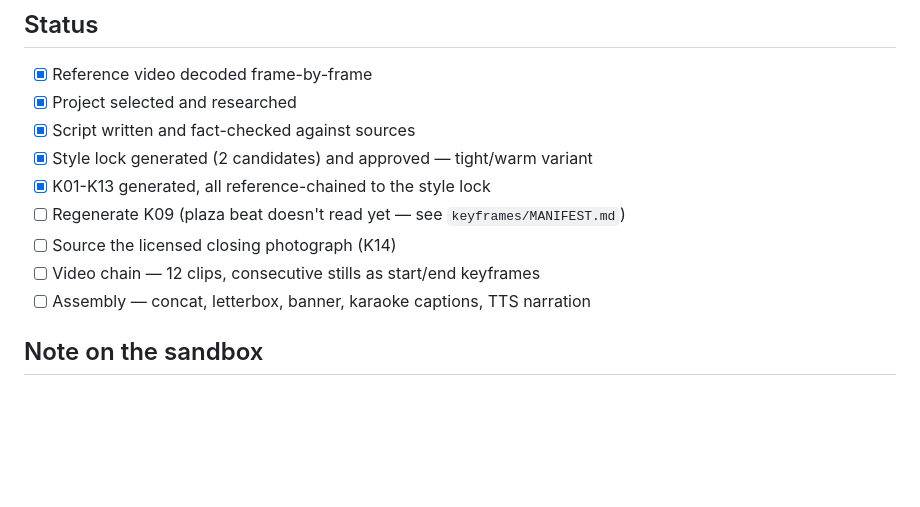
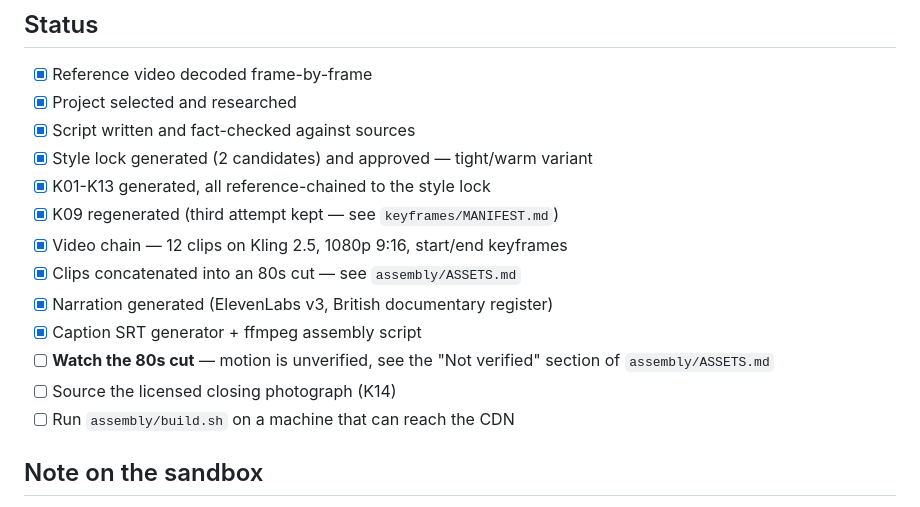
Before and after one commit to argaurshar/video-projects, a Markdown page: vancouver-house/README.md, the part around the change. Rendered like a GitHub page; blank space fills up the shorter version.

```diff
--- a/vancouver-house/README.md
+++ b/vancouver-house/README.md
@@ -62,10 +62,14 @@ Rendered as 2 lines, white serif, top-left of the deep-charcoal upper bar, stati
 - [x] Script written and fact-checked against sources
 - [x] Style lock generated (2 candidates) and approved — tight/warm variant
 - [x] K01-K13 generated, all reference-chained to the style lock
-- [ ] Regenerate K09 (plaza beat doesn't read yet — see `keyframes/MANIFEST.md`)
+- [x] K09 regenerated (third attempt kept — see `keyframes/MANIFEST.md`)
+- [x] Video chain — 12 clips on Kling 2.5, 1080p 9:16, start/end keyframes
+- [x] Clips concatenated into an 80s cut — see `assembly/ASSETS.md`
+- [x] Narration generated (ElevenLabs v3, British documentary register)
+- [x] Caption SRT generator + ffmpeg assembly script
+- [ ] **Watch the 80s cut** — motion is unverified, see the "Not verified" section of `assembly/ASSETS.md`
 - [ ] Source the licensed closing photograph (K14)
-- [ ] Video chain — 12 clips, consecutive stills as start/end keyframes
-- [ ] Assembly — concat, letterbox, banner, karaoke captions, TTS narration
+- [ ] Run `assembly/build.sh` on a machine that can reach the CDN
 
 ## Note on the sandbox
 
```
Also changed, not shown: vancouver-house/assembly/ASSETS.md (added, +65 -0 lines).
